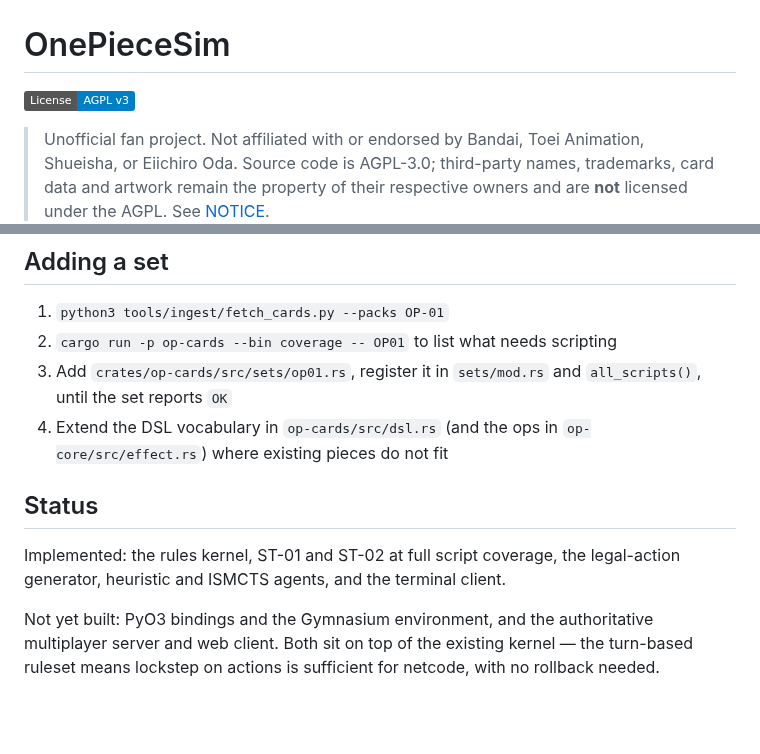
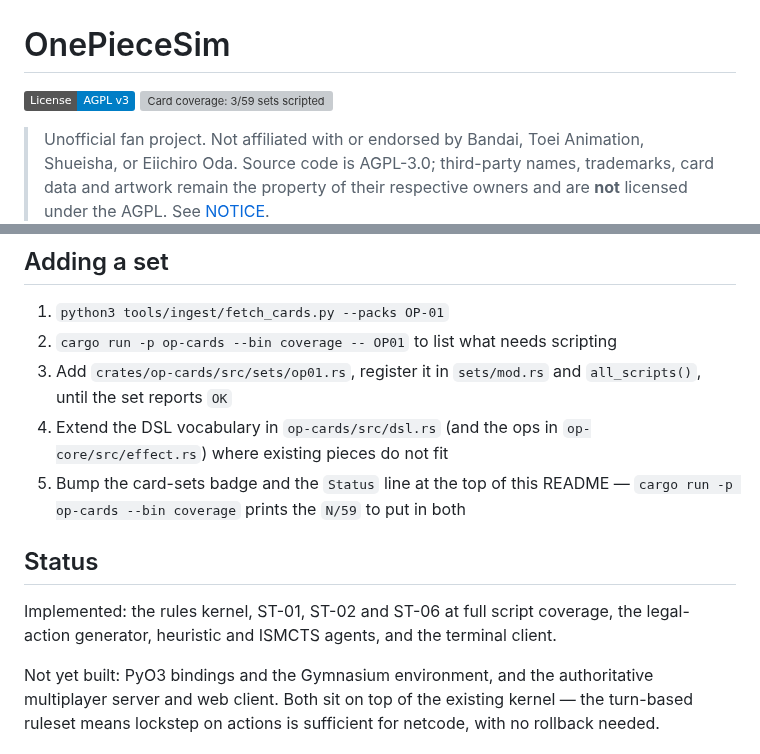
Before and after one commit to mcsantiago/rusty-d-luffy, a Markdown page: README.md, 2 parts joined by grey strips. Rendered like a GitHub page; badges without logos; blank space fills up the shorter version; grey boxes are pictures that could not be loaded.

Commit message:
Add card-coverage badge to README
Shows 3/59 sets fully scripted (ST-01, ST-02, ST-06), linked to the
existing coverage section. Also fixes the Status line, which had
fallen out of date (missed ST-06), and adds a checklist step in both
README and AGENTS.md so bumping the badge is part of adding a set.

```diff
--- a/README.md
+++ b/README.md
@@ -1,6 +1,7 @@
 # OnePieceSim
 
 [![License: AGPL v3](https://img.shields.io/badge/License-AGPL_v3-blue.svg)](LICENSE)
+[![Card coverage: 3/59 sets scripted](https://img.shields.io/badge/card_sets-3%2F59_scripted-orange)](#coverage-of-the-source)
 
 > Unofficial fan project. Not affiliated with or endorsed by Bandai, Toei
 > Animation, Shueisha, or Eiichiro Oda. Source code is AGPL-3.0; third-party
@@ -215,11 +216,13 @@ cargo run -p op-cards --bin coverage -- EB01  # what EB01 still needs, with text
    `all_scripts()`, until the set reports `OK`
 4. Extend the DSL vocabulary in `op-cards/src/dsl.rs` (and the ops in
    `op-core/src/effect.rs`) where existing pieces do not fit
+5. Bump the card-sets badge and the `Status` line at the top of this README —
+   `cargo run -p op-cards --bin coverage` prints the `N/59` to put in both
 
 ## Status
 
-Implemented: the rules kernel, ST-01 and ST-02 at full script coverage, the
-legal-action generator, heuristic and ISMCTS agents, and the terminal client.
+Implemented: the rules kernel, ST-01, ST-02 and ST-06 at full script coverage,
+the legal-action generator, heuristic and ISMCTS agents, and the terminal client.
 
 Not yet built: PyO3 bindings and the Gymnasium environment, and the authoritative
 multiplayer server and web client. Both sit on top of the existing kernel — the
```
Also changed, not shown: AGENTS.md (+2 -0 lines).
